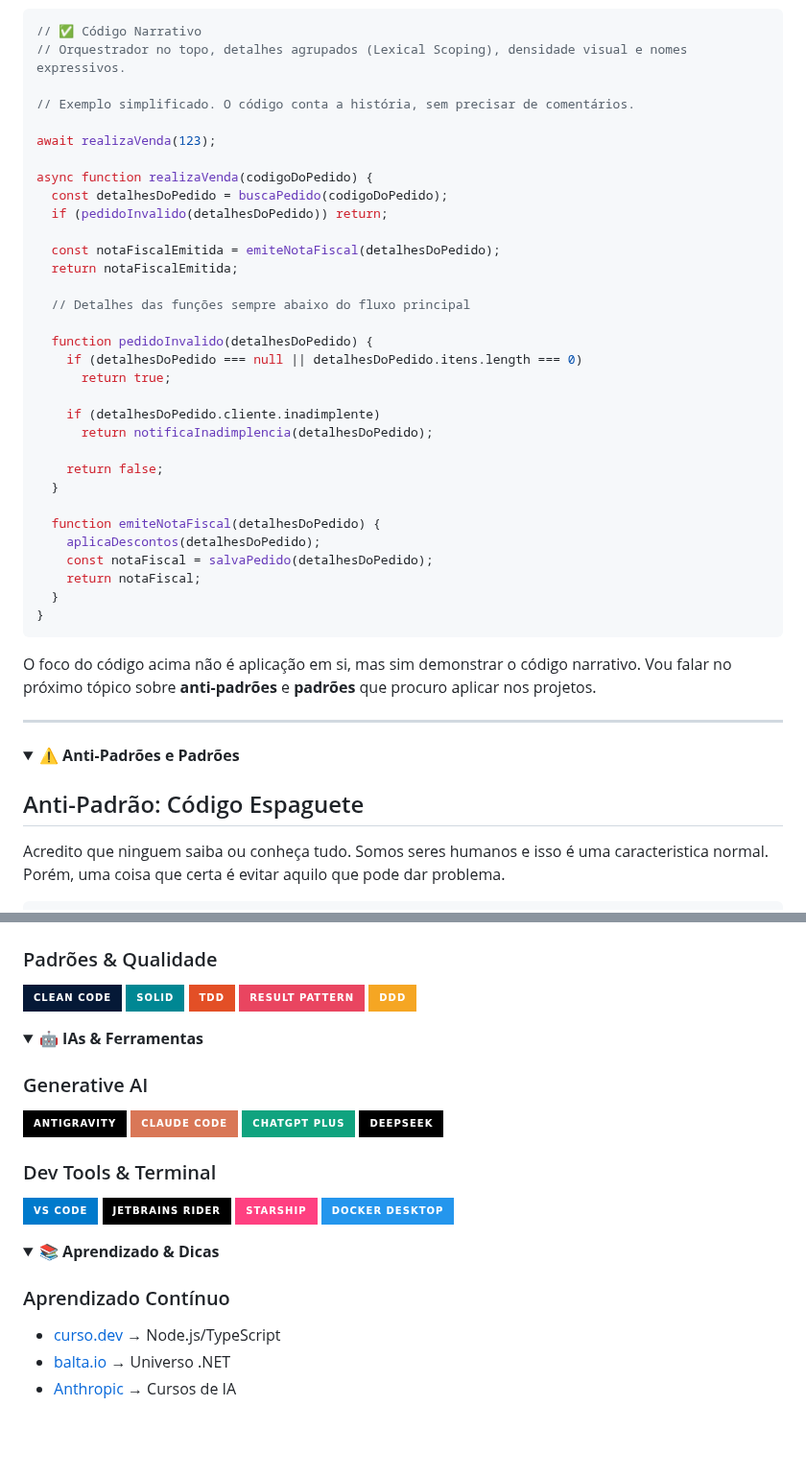
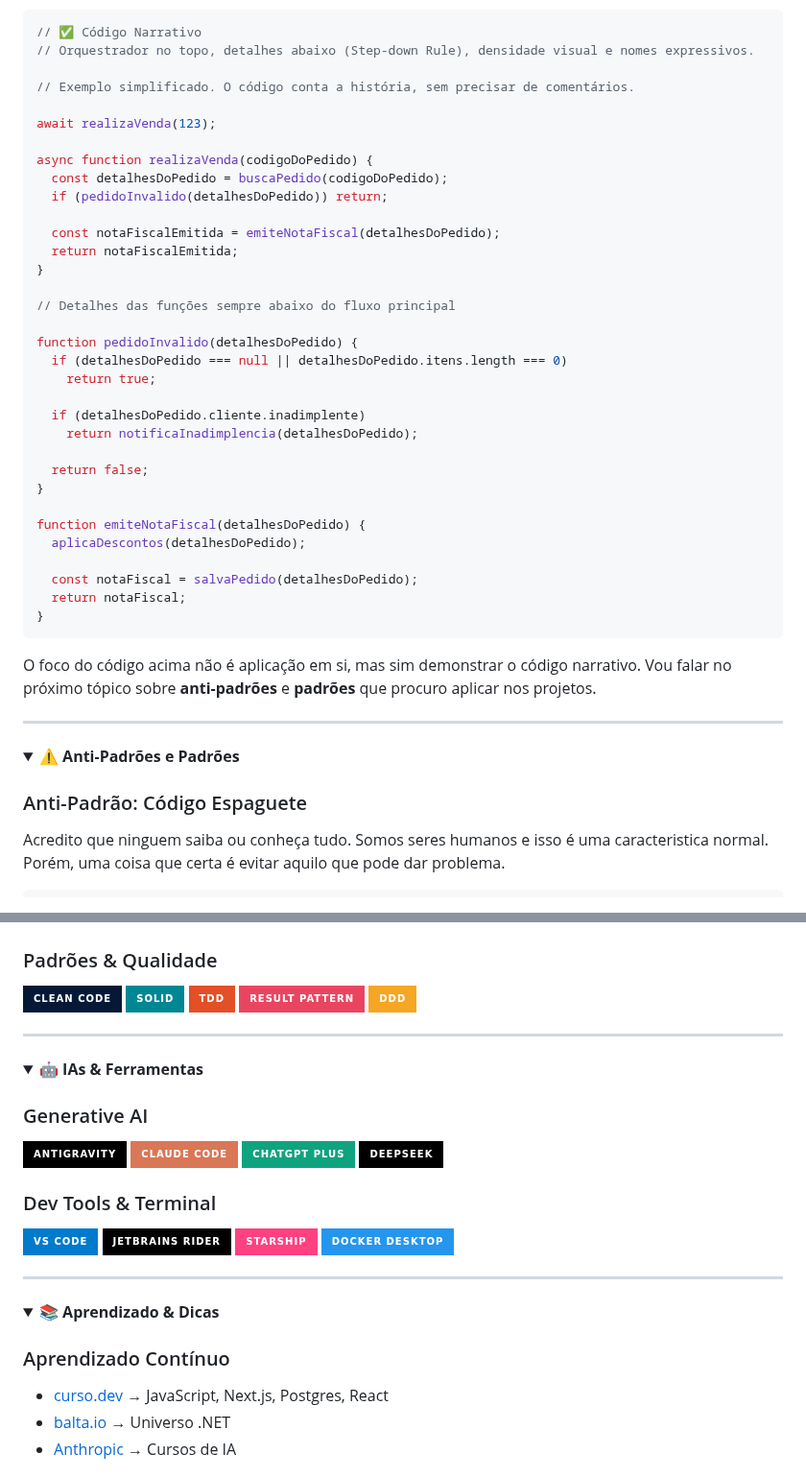
Before and after one commit to thiagocajadev/thiagocajadev, a Markdown page: README.md, 2 parts joined by grey strips. Shown at 96% size. Rendered like a GitHub page; folded sections open; badges without logos; blank space fills up the shorter version.

````diff
--- a/README.md
+++ b/README.md
@@ -67,7 +117,7 @@ Se estou atuando em um projeto, preciso pensar em como ele será executado, mant
 
 ```js
 // ✅ Código Narrativo
-// Orquestrador no topo, detalhes agrupados (Lexical Scoping), densidade visual e nomes expressivos.
+// Orquestrador no topo, detalhes abaixo (Step-down Rule), densidade visual e nomes expressivos.
 
 // Exemplo simplificado. O código conta a história, sem precisar de comentários.
 
@@ -79,24 +129,25 @@ async function realizaVenda(codigoDoPedido) {
 
   const notaFiscalEmitida = emiteNotaFiscal(detalhesDoPedido);
   return notaFiscalEmitida;
+}
 
-  // Detalhes das funções sempre abaixo do fluxo principal
+// Detalhes das funções sempre abaixo do fluxo principal
 
-  function pedidoInvalido(detalhesDoPedido) {
-    if (detalhesDoPedido === null || detalhesDoPedido.itens.length === 0)
-      return true;
+function pedidoInvalido(detalhesDoPedido) {
+  if (detalhesDoPedido === null || detalhesDoPedido.itens.length === 0)
+    return true;
 
-    if (detalhesDoPedido.cliente.inadimplente)
-      return notificaInadimplencia(detalhesDoPedido);
+  if (detalhesDoPedido.cliente.inadimplente)
+    return notificaInadimplencia(detalhesDoPedido);
 
-    return false;
-  }
+  return false;
+}
 
-  function emiteNotaFiscal(detalhesDoPedido) {
-    aplicaDescontos(detalhesDoPedido);
-    const notaFiscal = salvaPedido(detalhesDoPedido);
-    return notaFiscal;
-  }
+function emiteNotaFiscal(detalhesDoPedido) {
+  aplicaDescontos(detalhesDoPedido);
+
+  const notaFiscal = salvaPedido(detalhesDoPedido);
+  return notaFiscal;
 }
 ```
 
@@ -109,7 +160,7 @@ O foco do código acima não é aplicação em si, mas sim demonstrar o código
 <details>
 <summary><b>⚠️ Anti-Padrões e Padrões</b></summary>
 
-## Anti-Padrão: Código Espaguete
+### Anti-Padrão: Código Espaguete
 
 Acredito que ninguem saiba ou conheça tudo. Somos seres humanos e isso é uma caracteristica normal. Porém, uma coisa que certa é evitar aquilo que pode dar problema.
 
@@ -520,6 +572,8 @@ O Spec-Driven é um tipo de **Harness** (Aproveitamento de conhecimento), que ut
 ![Result Pattern](https://img.shields.io/badge/Result_Pattern-e94560?style=for-the-badge&logo=codefactor&logoColor=white)
 ![DDD](https://img.shields.io/badge/DDD-f5a623?style=for-the-badge&logo=diagram&logoColor=black)
 
+---
+
 </details>
 
 <details>
@@ -539,6 +593,8 @@ O Spec-Driven é um tipo de **Harness** (Aproveitamento de conhecimento), que ut
 [![Starship](https://img.shields.io/badge/Starship-FF4081?style=for-the-badge&logo=starship&logoColor=white)](https://starship.rs/)
 [![Docker Desktop](https://img.shields.io/badge/Docker_Desktop-2496ED?style=for-the-badge&logo=docker&logoColor=white)](https://www.docker.com/products/docker-desktop/)
 
+---
+
 </details>
 
 <details>
@@ -546,7 +602,7 @@ O Spec-Driven é um tipo de **Harness** (Aproveitamento de conhecimento), que ut
 
 ### Aprendizado Contínuo
 
-- [curso.dev](https://curso.dev) → Node.js/TypeScript
+- [curso.dev](https://curso.dev) → JavaScript, Next.js, Postgres, React
 - [balta.io](https://balta.io) → Universo .NET
 - [Anthropic](https://www.anthropic.com/learn) → Cursos de IA
 
````
Also changed, not shown: other parts of README.md (+68 -17 lines), CHANGELOG.md (+4 -0 lines), docs/assets/img/theme-light-dark.gif (added), 1 other file.
